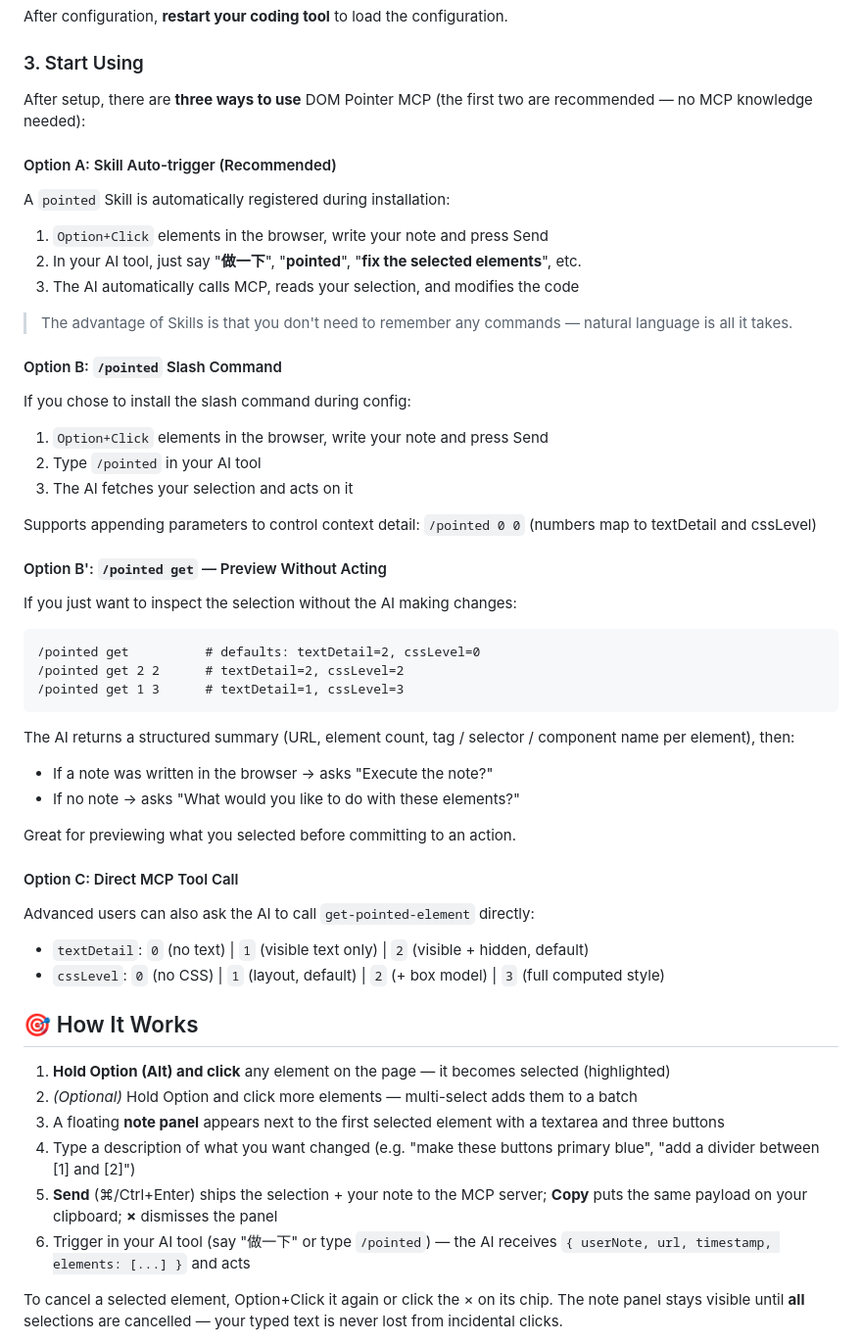
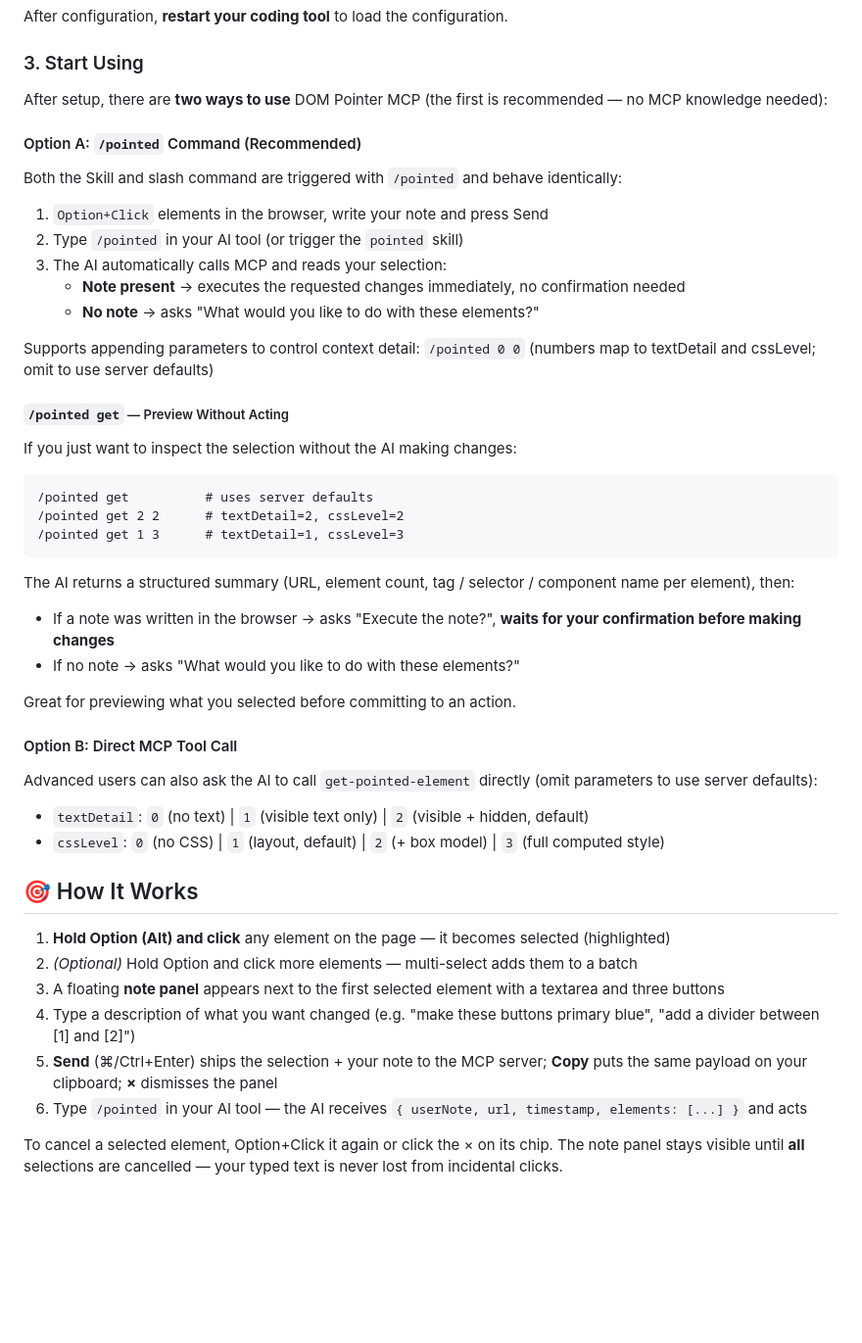
Before and after one commit to ymxfl/dom-pointer-mcp, a Markdown page: README.en.md, the part around one of its changes. Shown at 98% size. Rendered like a GitHub page; blank space fills up the shorter version.

````diff
--- a/README.en.md
+++ b/README.en.md
@@ -128,45 +128,39 @@ After configuration, **restart your coding tool** to load the configuration.
 
 ### 3. Start Using
 
-After setup, there are **three ways to use** DOM Pointer MCP (the first two are recommended — no MCP knowledge needed):
+After setup, there are **two ways to use** DOM Pointer MCP (the first is recommended — no MCP knowledge needed):
 
-#### Option A: Skill Auto-trigger (Recommended)
+#### Option A: `/pointed` Command (Recommended)
 
-A `pointed` Skill is automatically registered during installation:
+Both the Skill and slash command are triggered with `/pointed` and behave identically:
+
 1. `Option+Click` elements in the browser, write your note and press Send
-2. In your AI tool, just say "**做一下**", "**pointed**", "**fix the selected elements**", etc.
-3. The AI automatically calls MCP, reads your selection, and modifies the code
+2. Type `/pointed` in your AI tool (or trigger the `pointed` skill)
+3. The AI automatically calls MCP and reads your selection:
+   - **Note present** → executes the requested changes immediately, no confirmation needed
+   - **No note** → asks "What would you like to do with these elements?"
 
-> The advantage of Skills is that you don't need to remember any commands — natural language is all it takes.
+Supports appending parameters to control context detail: `/pointed 0 0` (numbers map to textDetail and cssLevel; omit to use server defaults)
 
-#### Option B: `/pointed` Slash Command
-
-If you chose to install the slash command during config:
-1. `Option+Click` elements in the browser, write your note and press Send
-2. Type `/pointed` in your AI tool
-3. The AI fetches your selection and acts on it
-
-Supports appending parameters to control context detail: `/pointed 0 0` (numbers map to textDetail and cssLevel)
-
-#### Option B': `/pointed get` — Preview Without Acting
+##### `/pointed get` — Preview Without Acting
 
 If you just want to inspect the selection without the AI making changes:
 
 ```
-/pointed get          # defaults: textDetail=2, cssLevel=0
+/pointed get          # uses server defaults
 /pointed get 2 2      # textDetail=2, cssLevel=2
 /pointed get 1 3      # textDetail=1, cssLevel=3
 ```
 
 The AI returns a structured summary (URL, element count, tag / selector / component name per element), then:
-- If a note was written in the browser → asks "Execute the note?"
+- If a note was written in the browser → asks "Execute the note?", **waits for your confirmation before making changes**
 - If no note → asks "What would you like to do with these elements?"
 
 Great for previewing what you selected before committing to an action.
 
-#### Option C: Direct MCP Tool Call
+#### Option B: Direct MCP Tool Call
 
-Advanced users can also ask the AI to call `get-pointed-element` directly:
+Advanced users can also ask the AI to call `get-pointed-element` directly (omit parameters to use server defaults):
 - `textDetail`: `0` (no text) | `1` (visible text only) | `2` (visible + hidden, default)
 - `cssLevel`: `0` (no CSS) | `1` (layout, default) | `2` (+ box model) | `3` (full computed style)
 
@@ -177,7 +171,7 @@ Advanced users can also ask the AI to call `get-pointed-element` directly:
 3. A floating **note panel** appears next to the first selected element with a textarea and three buttons
 4. Type a description of what you want changed (e.g. "make these buttons primary blue", "add a divider between [1] and [2]")
 5. **Send** (⌘/Ctrl+Enter) ships the selection + your note to the MCP server; **Copy** puts the same payload on your clipboard; **×** dismisses the panel
-6. Trigger in your AI tool (say "做一下" or type `/pointed`) — the AI receives `{ userNote, url, timestamp, elements: [...] }` and acts
+6. Type `/pointed` in your AI tool — the AI receives `{ userNote, url, timestamp, elements: [...] }` and acts
 
 To cancel a selected element, Option+Click it again or click the × on its chip. The note panel stays visible until **all** selections are cancelled — your typed text is never lost from incidental clicks.
 
````
Also changed, not shown: other parts of README.en.md (+2 -2 lines), README.md (+17 -23 lines).
